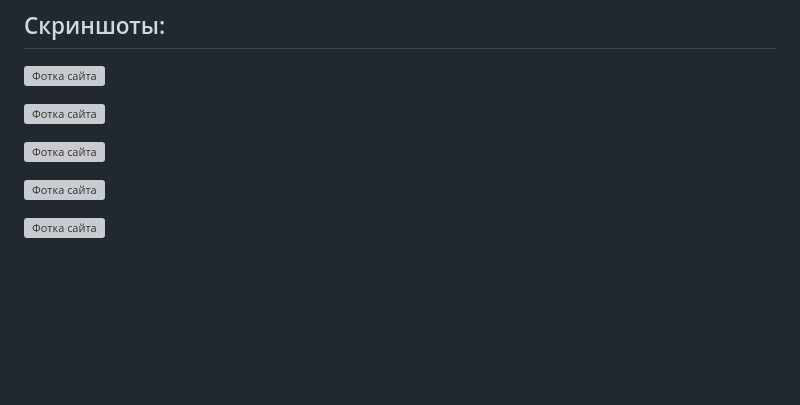
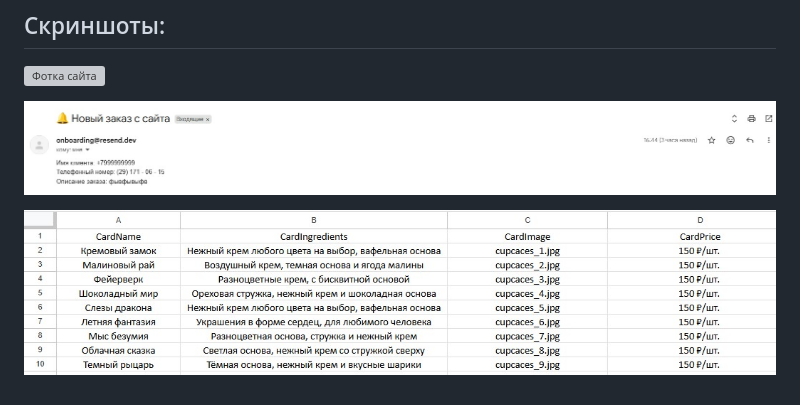
Before and after one commit to abemka1234/landing-sweet-chest, a Markdown page: README.md, the part around the change. Drawn GitHub-style; pictures changed too: Screenshots/2.jpg (added), Screenshots/3.jpg (added); blank space fills up the shorter version; grey boxes are pictures that could not be loaded.

Commit message:
Добавил скриншоты

```diff
--- a/README.md
+++ b/README.md
@@ -51,10 +51,6 @@ python main.py
 
 ![Фотка сайта](/Screenshots/1.jpg)
 
-![Фотка сайта](/Screenshots/1.jpg)
+![Пример письма](/Screenshots/2.jpg)
 
-![Фотка сайта](/Screenshots/1.jpg)
-
-![Фотка сайта](/Screenshots/1.jpg)
-
-![Фотка сайта](/Screenshots/1.jpg)
+![Пример таблицы](/Screenshots/3.jpg)
```
